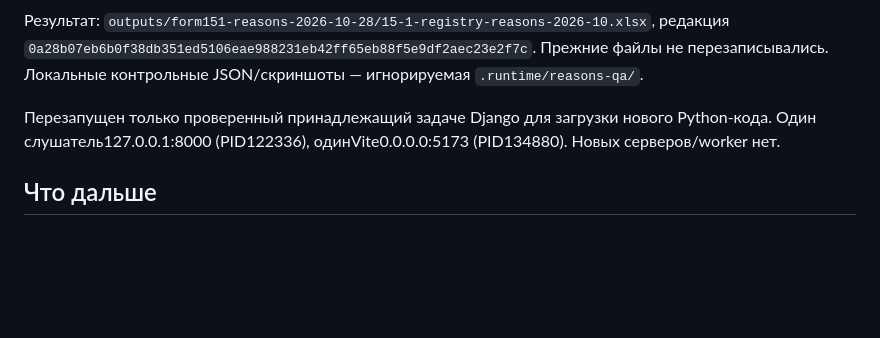
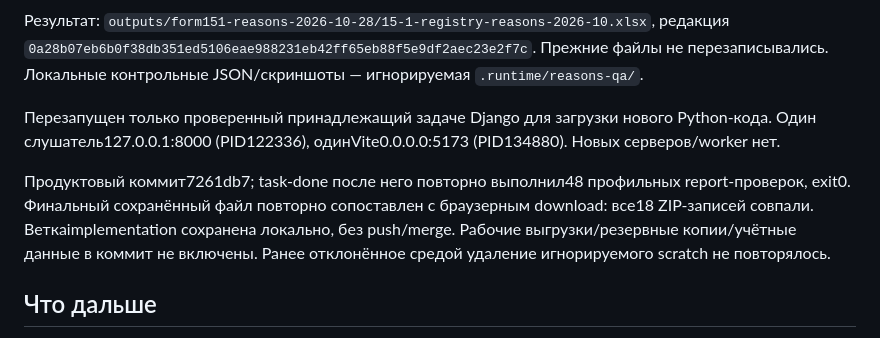
Before and after one commit to kiruha3/WorkspaceLSE, a Markdown page: docs/verification/form151-reasons-2026-10-28.md, the part around the change. Rendered like a GitHub page; blank space fills up the shorter version.

Commit message:
docs: record accepted reason report verification

```diff
--- a/docs/verification/form151-reasons-2026-10-28.md
+++ b/docs/verification/form151-reasons-2026-10-28.md
@@ -46,6 +46,8 @@ Reviewer не запускал полный набор тестов/браузе
 
 Перезапущен только проверенный принадлежащий задаче Django для загрузки нового Python-кода. Один слушатель127.0.0.1:8000 (PID122336), одинVite0.0.0.0:5173 (PID134880). Новых серверов/worker нет.
 
+Продуктовый коммит7261db7; task-done после него повторно выполнил48 профильных report-проверок, exit0. Финальный сохранённый файл повторно сопоставлен с браузерным download: все18 ZIP-записей совпали. Веткаimplementation сохранена локально, без push/merge. Рабочие выгрузки/резервные копии/учётные данные в коммит не включены. Ранее отклонённое средой удаление игнорируемого scratch не повторялось.
+
 ## Что дальше
 
 Полная цель активна. Для старых закрытых работ нужен явный путь дополнения недостающих отчётных фактов с правами и аудитом, без создания фиктивного нового результата. Далее — причины сроков/согласования, повторность/3214-р, план по специальностям и сквозная приёмка рабочих мест/документооборота по ролям. Разделы7/8 вне первого выпуска по исходной спецификации и не объявляются реализованными. Отчёт остаётся предварительным, не готовой официальной сдачей.
```
Also changed, not shown: 1 other file.
